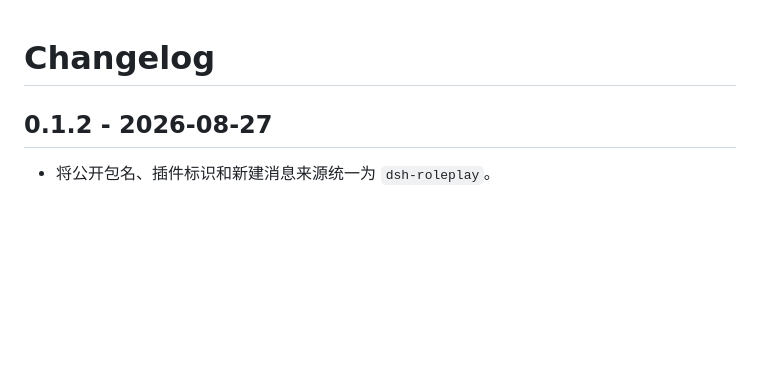
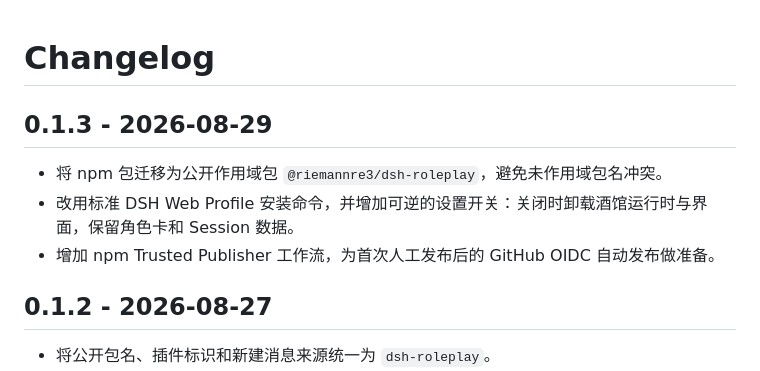
Before and after one commit to RiemannRe3/DSH-RolePlay, a Markdown page: CHANGELOG.md, the part around the change. Rendered like a GitHub page; blank space fills up the shorter version.

```diff
--- a/CHANGELOG.md
+++ b/CHANGELOG.md
@@ -1,4 +1,10 @@
 # Changelog
+
+## 0.1.3 - 2026-08-29
+
+- 将 npm 包迁移为公开作用域包 `@riemannre3/dsh-roleplay`，避免未作用域包名冲突。
+- 改用标准 DSH Web Profile 安装命令，并增加可逆的设置开关：关闭时卸载酒馆运行时与界面，保留角色卡和 Session 数据。
+- 增加 npm Trusted Publisher 工作流，为首次人工发布后的 GitHub OIDC 自动发布做准备。
 
 ## 0.1.2 - 2026-08-27
 
```
Also changed, not shown: README.md (+70 -10 lines), plugin-settings.png (added), 12 other files.
